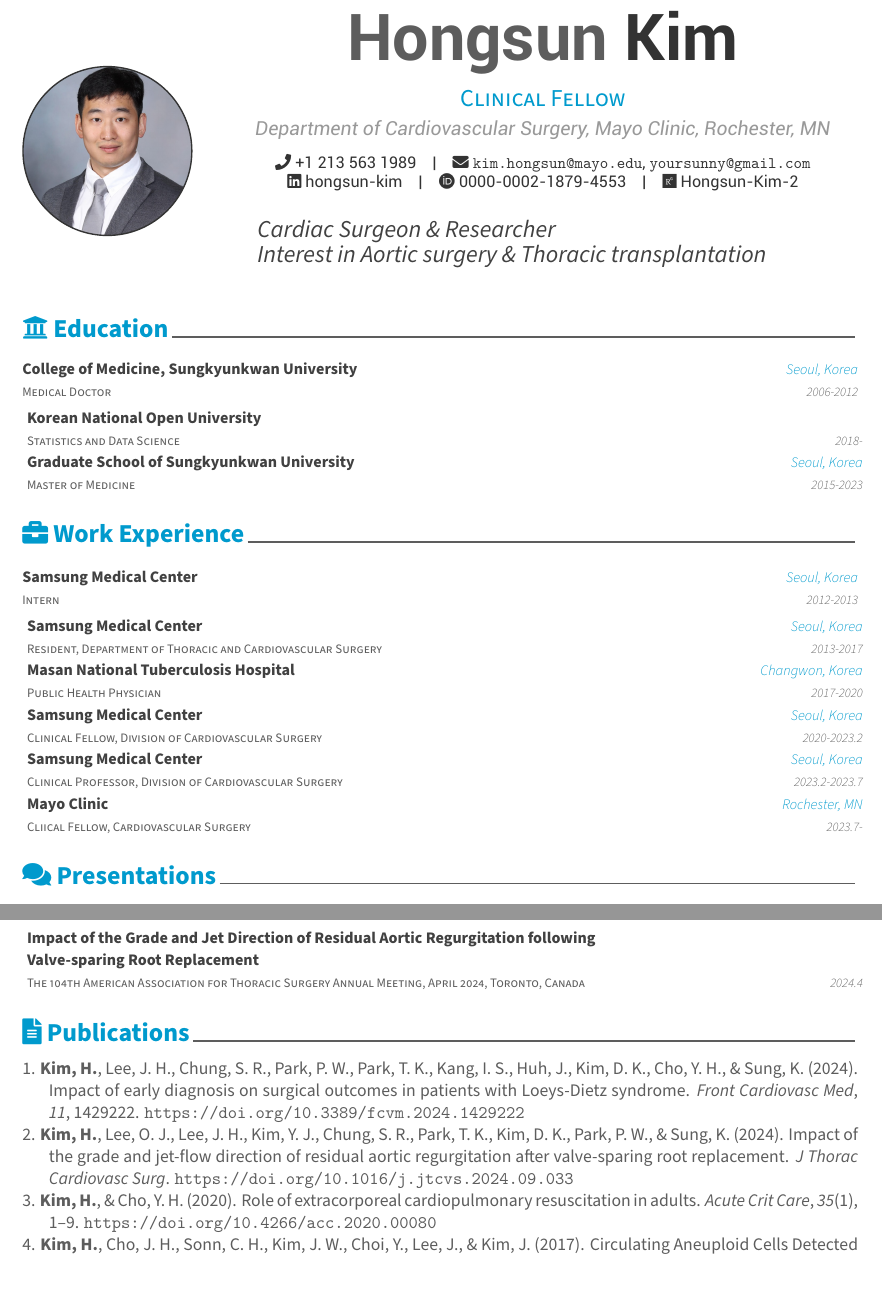
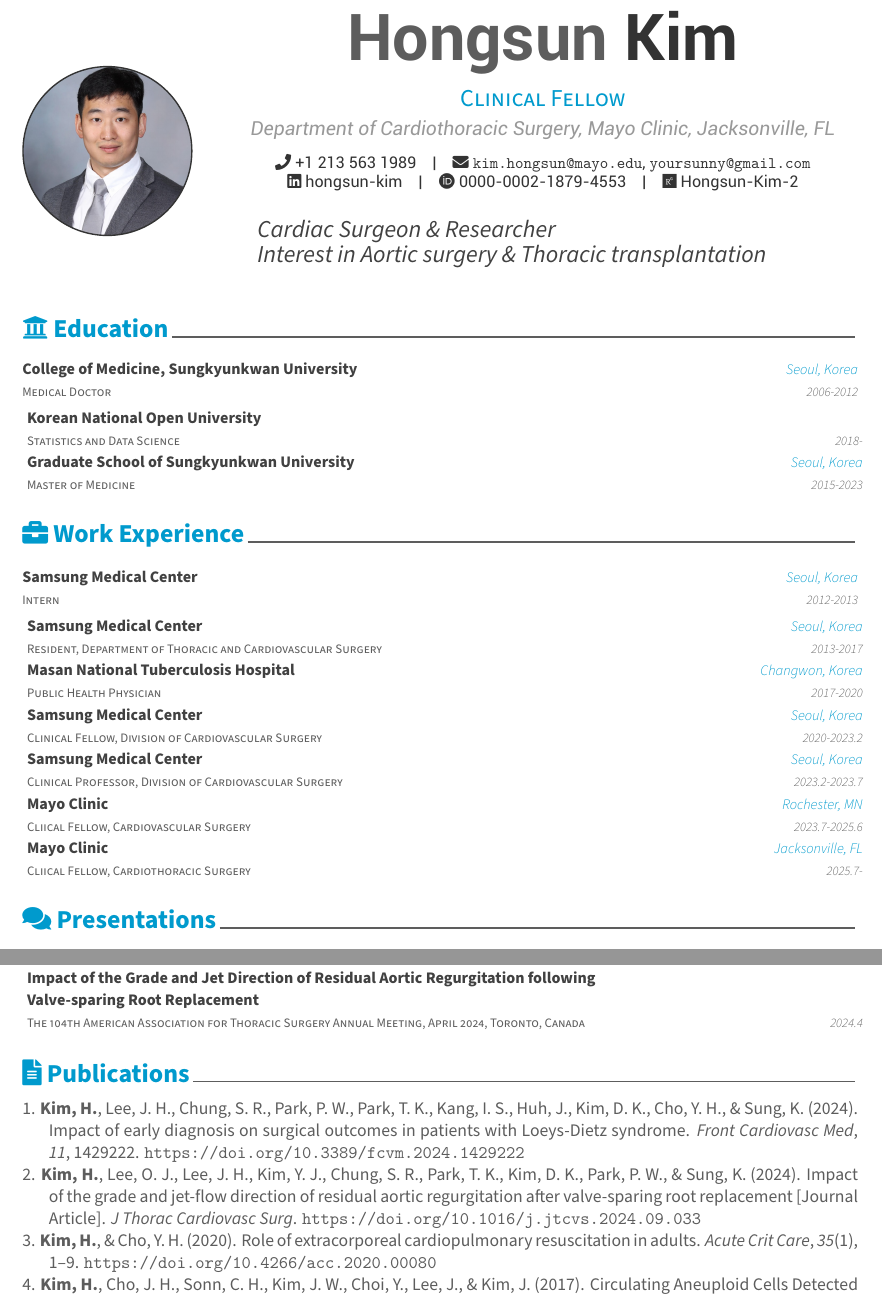
Before and after one commit to khsunny87/Sun_CV, an R Markdown document (CV_Awesome/CV_Awesome.Rmd): two parts of pages 1 and 2 of 2, joined at a grey line, cut so that both start at the same text. The pictures show the output file CV_Awesome/CV_Awesome.pdf that the author committed with the source.

Commit message:
4/3 update

```diff
--- a/CV_Awesome/CV_Awesome.Rmd
+++ b/CV_Awesome/CV_Awesome.Rmd
@@ -4,7 +4,7 @@ name: Hongsun
 surname: Kim
 position: "Clinical Fellow"
 #pronouns: he/his/him
-address: "Department of Cardiovascular Surgery, Mayo Clinic, Rochester, MN"
+address: "Department of Cardiothoracic Surgery, Mayo Clinic, Jacksonville, FL"
 profilepic: "../Input/Hongsun Kim.jpg"
 phone: +1 213 563 1989
 linkedin: "hongsun-kim"
--- a/Input/experience.csv
+++ b/Input/experience.csv
@@ -4,4 +4,5 @@ Year,Institution,Position,Where
 2017-2020,Masan National Tuberculosis Hospital,Public Health Physician,"Changwon, Korea"
 2020-2023.2,Samsung Medical Center,"Clinical Fellow, Division of Cardiovascular Surgery","Seoul, Korea"
 2023.2-2023.7,Samsung Medical Center,"Clinical Professor, Division of Cardiovascular Surgery","Seoul, Korea"
-2023.7-,Mayo Clinic,"Cliical Fellow, Cardiovascular Surgery","Rochester, MN"
+2023.7-2025.6,Mayo Clinic,"Cliical Fellow, Cardiovascular Surgery","Rochester, MN"
+2025.7-,Mayo Clinic,"Cliical Fellow, Cardiothoracic Surgery","Jacksonville, FL"
--- a/Input/my_publications.bib
+++ b/Input/my_publications.bib
@@ -176,9 +176,9 @@ valve-sparing root replacement},
 0022-5223 (Linking)},
    DOI = {10.1016/j.jtcvs.2024.09.033},
    url = {https://www.ncbi.nlm.nih.gov/pubmed/39326729
-https://www.sciencedirect.com/science/article/pii/S0022522324008407?via%3Dihub
-https://www.jtcvs.org/article/S0022-5223(24)00840-7/abstract},
-   year = {2024}
+https://www.sciencedirect.com/science/article/pii/S0022522324008407?via%3Dihub},
+   year = {2024},
+   type = {Journal Article}
 }
 
 @article{RN1130,
```
Also changed, not shown: CV_Awesome/CV_Awesome.pdf, Input/my_publications.bib (4 more changed lines).
